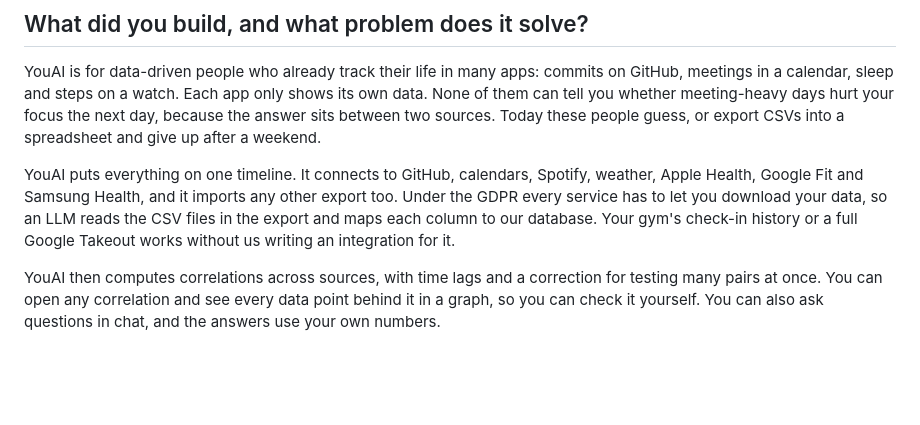
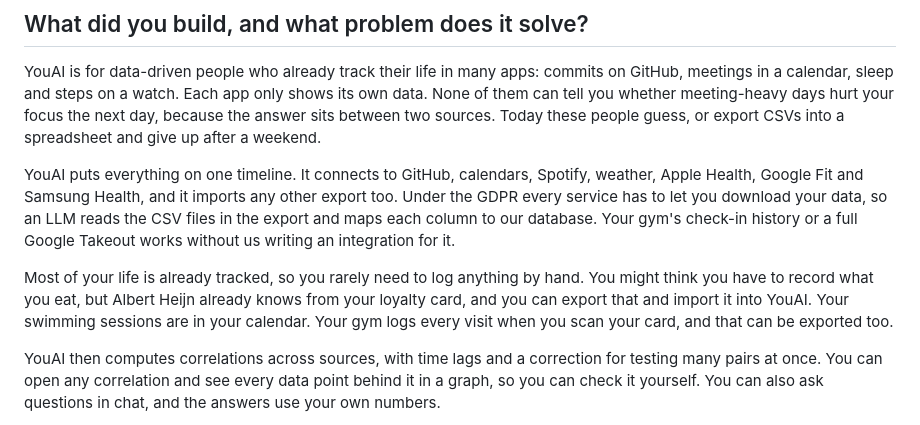
Before and after one commit to StijnRis/you-ai, a Markdown page: SUBMISSION.md, the part around the change. GitHub-like rendering; blank space fills up the shorter version.

Commit message:
Submission: most data is already tracked somewhere
Co-Authored-By: Claude Opus 5.5 (1M context) <noreply@anthropic.com>

```diff
--- a/SUBMISSION.md
+++ b/SUBMISSION.md
@@ -17,6 +17,8 @@ Users: data-driven people who want to optimise their life
 YouAI is for data-driven people who already track their life in many apps: commits on GitHub, meetings in a calendar, sleep and steps on a watch. Each app only shows its own data. None of them can tell you whether meeting-heavy days hurt your focus the next day, because the answer sits between two sources. Today these people guess, or export CSVs into a spreadsheet and give up after a weekend.
 
 YouAI puts everything on one timeline. It connects to GitHub, calendars, Spotify, weather, Apple Health, Google Fit and Samsung Health, and it imports any other export too. Under the GDPR every service has to let you download your data, so an LLM reads the CSV files in the export and maps each column to our database. Your gym's check-in history or a full Google Takeout works without us writing an integration for it.
+
+Most of your life is already tracked, so you rarely need to log anything by hand. You might think you have to record what you eat, but Albert Heijn already knows from your loyalty card, and you can export that and import it into YouAI. Your swimming sessions are in your calendar. Your gym logs every visit when you scan your card, and that can be exported too.
 
 YouAI then computes correlations across sources, with time lags and a correction for testing many pairs at once. You can open any correlation and see every data point behind it in a graph, so you can check it yourself. You can also ask questions in chat, and the answers use your own numbers.
 
```
